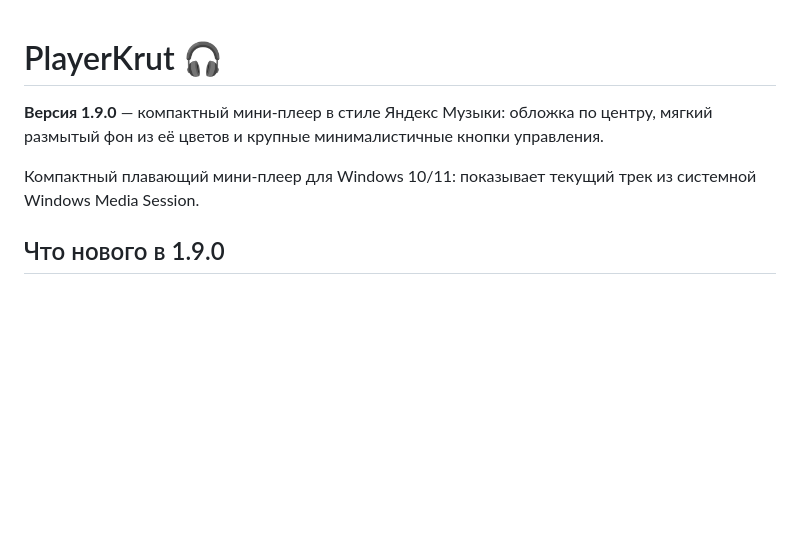
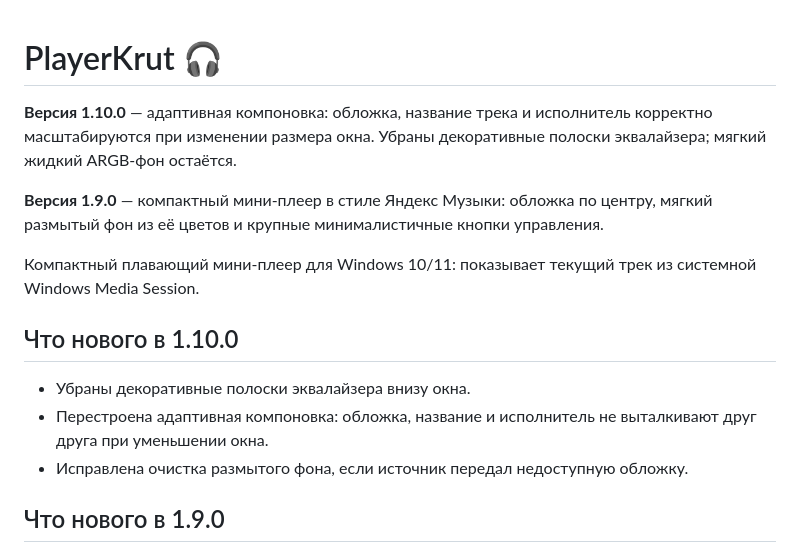
Before and after one commit to ole6677788-pixel/PlayerKrut, a Markdown page: README.md, the part around the change. Drawn GitHub-style; blank space fills up the shorter version.

Commit message:
Document PlayerKrut 1.10.0 layout fixes

```diff
--- a/README.md
+++ b/README.md
@@ -1,8 +1,15 @@
 # PlayerKrut 🎧
+
+**Версия 1.10.0** — адаптивная компоновка: обложка, название трека и исполнитель корректно масштабируются при изменении размера окна. Убраны декоративные полоски эквалайзера; мягкий жидкий ARGB-фон остаётся.
 
 **Версия 1.9.0** — компактный мини-плеер в стиле Яндекс Музыки: обложка по центру, мягкий размытый фон из её цветов и крупные минималистичные кнопки управления.
 
 Компактный плавающий мини-плеер для Windows 10/11: показывает текущий трек из системной Windows Media Session.
+
+## Что нового в 1.10.0
+- Убраны декоративные полоски эквалайзера внизу окна.
+- Перестроена адаптивная компоновка: обложка, название и исполнитель не выталкивают друг друга при уменьшении окна.
+- Исправлена очистка размытого фона, если источник передал недоступную обложку.
 
 ## Что нового в 1.9.0
 - Переработана ARGB-анимация: несколько мягких жидких форм с переливающимися розовыми, маджентовыми и фиолетовыми оттенками.
```
